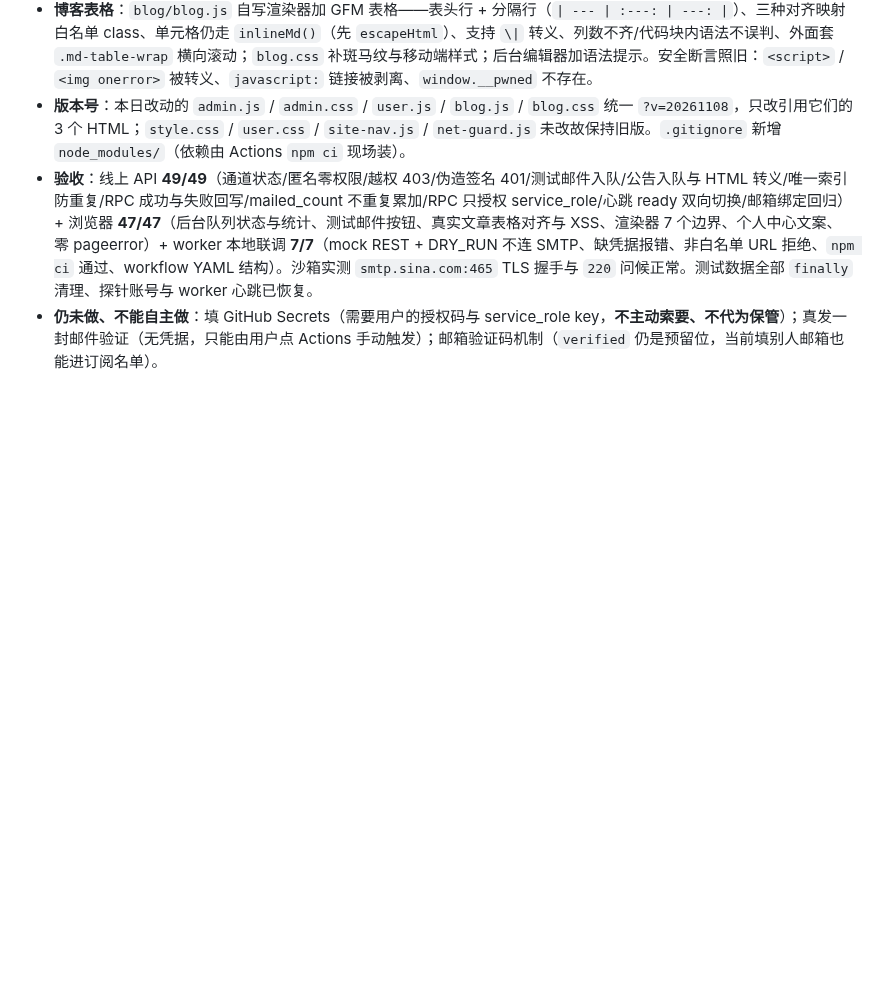
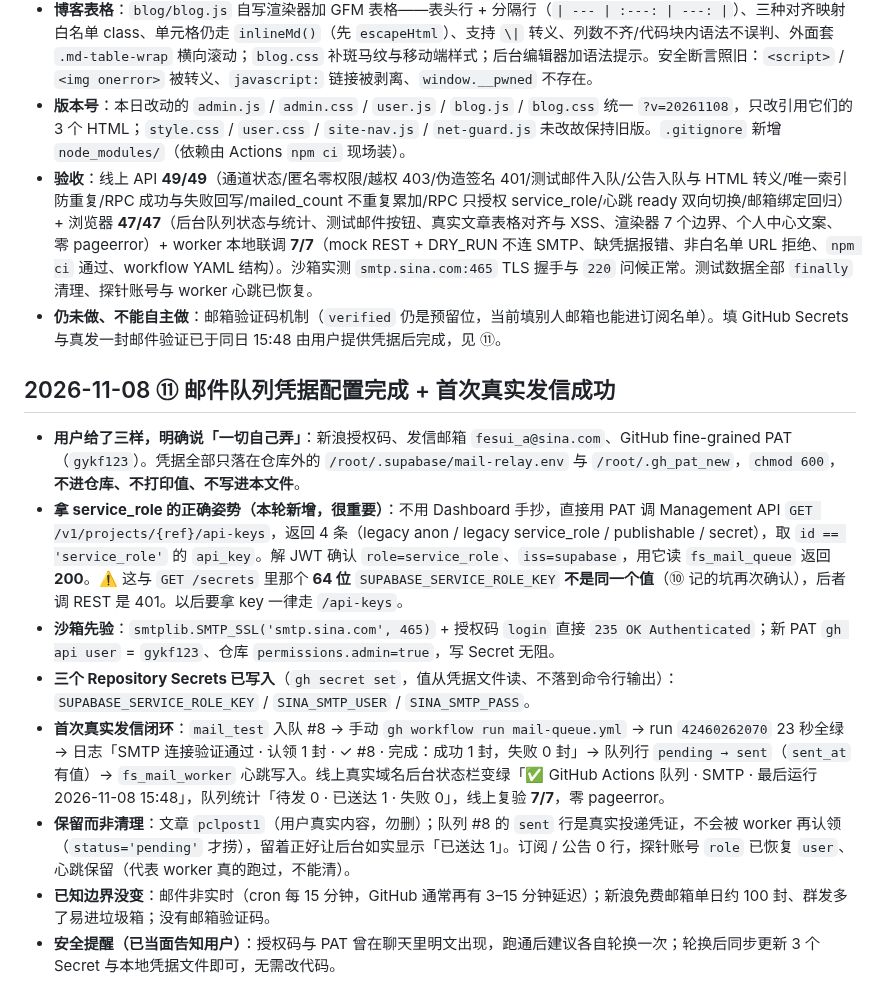
Before and after one commit to gykf123/Myself-sHTML, a Markdown page: REMIND.md, the part around the change. Drawn GitHub-style; blank space fills up the shorter version.

Commit message:
docs: 记录邮件队列凭据配置完成与首次真实发信成功
- 补 ⑪：service_role key 改从 Management API /api-keys 获取（与 /secrets 里的值不是同一个）、三个 GitHub Secrets 写入、首次真实发信闭环、线上后台状态变绿\n- 说明凭据存放位置（仓库外 600 权限）、保留的真实数据、剩余边界与安全提醒

```diff
--- a/REMIND.md
+++ b/REMIND.md
@@ -254,4 +254,15 @@
 - **博客表格**：`blog/blog.js` 自写渲染器加 GFM 表格——表头行 + 分隔行（`| --- | :---: | ---: |`）、三种对齐映射白名单 class、单元格仍走 `inlineMd()`（先 `escapeHtml`）、支持 `\|` 转义、列数不齐/代码块内语法不误判、外面套 `.md-table-wrap` 横向滚动；`blog.css` 补斑马纹与移动端样式；后台编辑器加语法提示。安全断言照旧：`<script>` / `<img onerror>` 被转义、`javascript:` 链接被剥离、`window.__pwned` 不存在。
 - **版本号**：本日改动的 `admin.js` / `admin.css` / `user.js` / `blog.js` / `blog.css` 统一 `?v=20261108`，只改引用它们的 3 个 HTML；`style.css` / `user.css` / `site-nav.js` / `net-guard.js` 未改故保持旧版。`.gitignore` 新增 `node_modules/`（依赖由 Actions `npm ci` 现场装）。
 - **验收**：线上 API **49/49**（通道状态/匿名零权限/越权 403/伪造签名 401/测试邮件入队/公告入队与 HTML 转义/唯一索引防重复/RPC 成功与失败回写/mailed_count 不重复累加/RPC 只授权 service_role/心跳 ready 双向切换/邮箱绑定回归）+ 浏览器 **47/47**（后台队列状态与统计、测试邮件按钮、真实文章表格对齐与 XSS、渲染器 7 个边界、个人中心文案、零 pageerror）+ worker 本地联调 **7/7**（mock REST + DRY_RUN 不连 SMTP、缺凭据报错、非白名单 URL 拒绝、`npm ci` 通过、workflow YAML 结构）。沙箱实测 `smtp.sina.com:465` TLS 握手与 `220` 问候正常。测试数据全部 `finally` 清理、探针账号与 worker 心跳已恢复。
-- **仍未做、不能自主做**：填 GitHub Secrets（需要用户的授权码与 service_role key，**不主动索要、不代为保管**）；真发一封邮件验证（无凭据，只能由用户点 Actions 手动触发）；邮箱验证码机制（`verified` 仍是预留位，当前填别人邮箱也能进订阅名单）。
+- **仍未做、不能自主做**：邮箱验证码机制（`verified` 仍是预留位，当前填别人邮箱也能进订阅名单）。填 GitHub Secrets 与真发一封邮件验证已于同日 15:48 由用户提供凭据后完成，见 ⑪。
+
+## 2026-11-08 ⑪ 邮件队列凭据配置完成 + 首次真实发信成功
+
+- **用户给了三样，明确说「一切自己弄」**：新浪授权码、发信邮箱 `fesui_a@sina.com`、GitHub fine-grained PAT（`gykf123`）。凭据全部只落在仓库外的 `/root/.supabase/mail-relay.env` 与 `/root/.gh_pat_new`，`chmod 600`，**不进仓库、不打印值、不写进本文件**。
+- **拿 service_role 的正确姿势（本轮新增，很重要）**：不用 Dashboard 手抄，直接用 PAT 调 Management API `GET /v1/projects/{ref}/api-keys`，返回 4 条（legacy anon / legacy service_role / publishable / secret），取 `id == 'service_role'` 的 `api_key`。解 JWT 确认 `role=service_role`、`iss=supabase`，用它读 `fs_mail_queue` 返回 **200**。⚠️ 这与 `GET /secrets` 里那个 **64 位** `SUPABASE_SERVICE_ROLE_KEY` **不是同一个值**（⑩ 记的坑再次确认），后者调 REST 是 401。以后要拿 key 一律走 `/api-keys`。
+- **沙箱先验**：`smtplib.SMTP_SSL('smtp.sina.com', 465)` + 授权码 `login` 直接 `235 OK Authenticated`；新 PAT `gh api user` = `gykf123`、仓库 `permissions.admin=true`，写 Secret 无阻。
+- **三个 Repository Secrets 已写入**（`gh secret set`，值从凭据文件读、不落到命令行输出）：`SUPABASE_SERVICE_ROLE_KEY` / `SINA_SMTP_USER` / `SINA_SMTP_PASS`。
+- **首次真实发信闭环**：`mail_test` 入队 #8 → 手动 `gh workflow run mail-queue.yml` → run `42460262070` 23 秒全绿 → 日志「SMTP 连接验证通过 · 认领 1 封 · ✓ #8 · 完成：成功 1 封，失败 0 封」→ 队列行 `pending → sent`（`sent_at` 有值）→ `fs_mail_worker` 心跳写入。线上真实域名后台状态栏变绿「✅ GitHub Actions 队列 · SMTP · 最后运行 2026-11-08 15:48」，队列统计「待发 0 · 已送达 1 · 失败 0」，线上复验 **7/7**，零 pageerror。
+- **保留而非清理**：文章 `pclpost1`（用户真实内容，勿删）；队列 #8 的 `sent` 行是真实投递凭证，不会被 worker 再认领（`status='pending'` 才捞），留着正好让后台如实显示「已送达 1」。订阅 / 公告 0 行，探针账号 `role` 已恢复 `user`、心跳保留（代表 worker 真的跑过，不能清）。
+- **已知边界没变**：邮件非实时（cron 每 15 分钟，GitHub 通常再有 3–15 分钟延迟）；新浪免费邮箱单日约 100 封、群发多了易进垃圾箱；没有邮箱验证码。
+- **安全提醒（已当面告知用户）**：授权码与 PAT 曾在聊天里明文出现，跑通后建议各自轮换一次；轮换后同步更新 3 个 Secret 与本地凭据文件即可，无需改代码。
```
